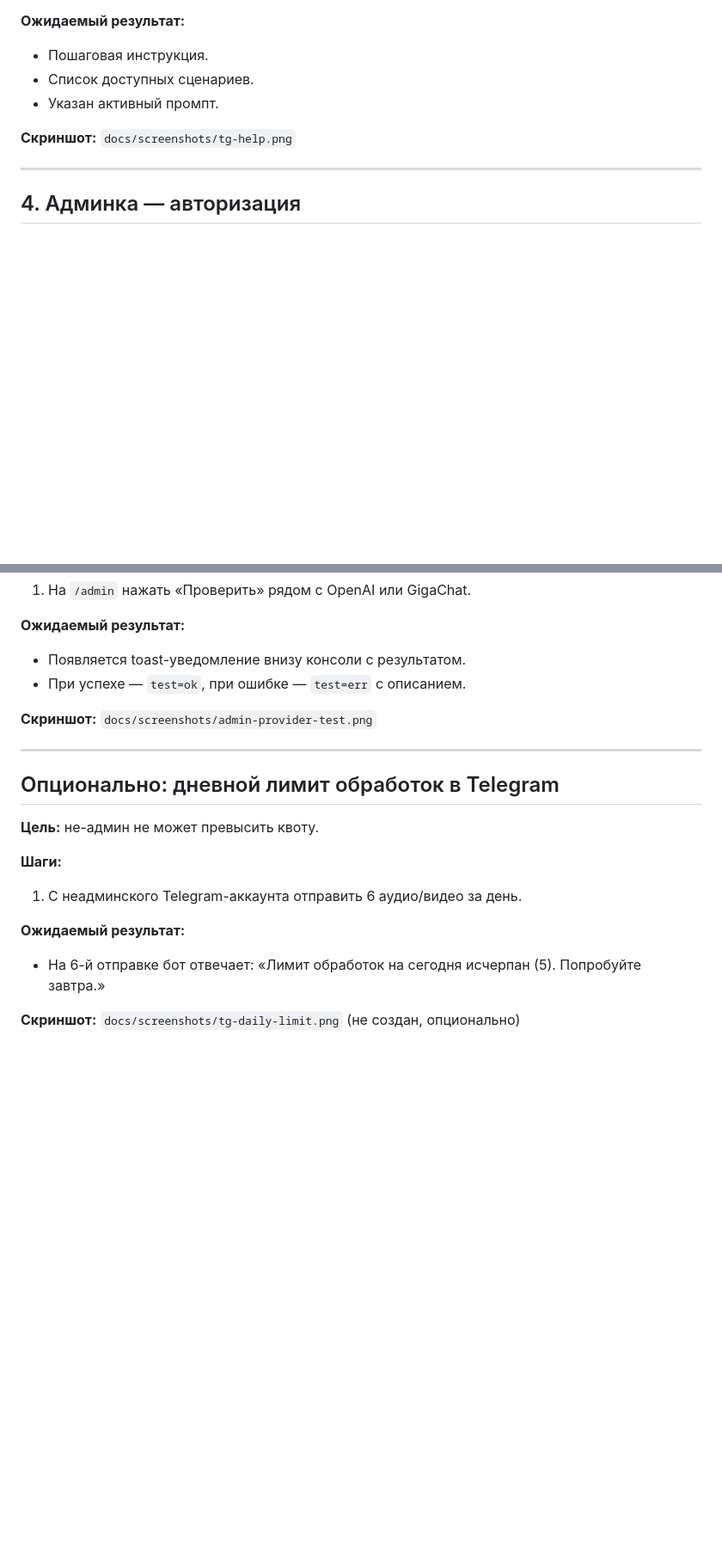
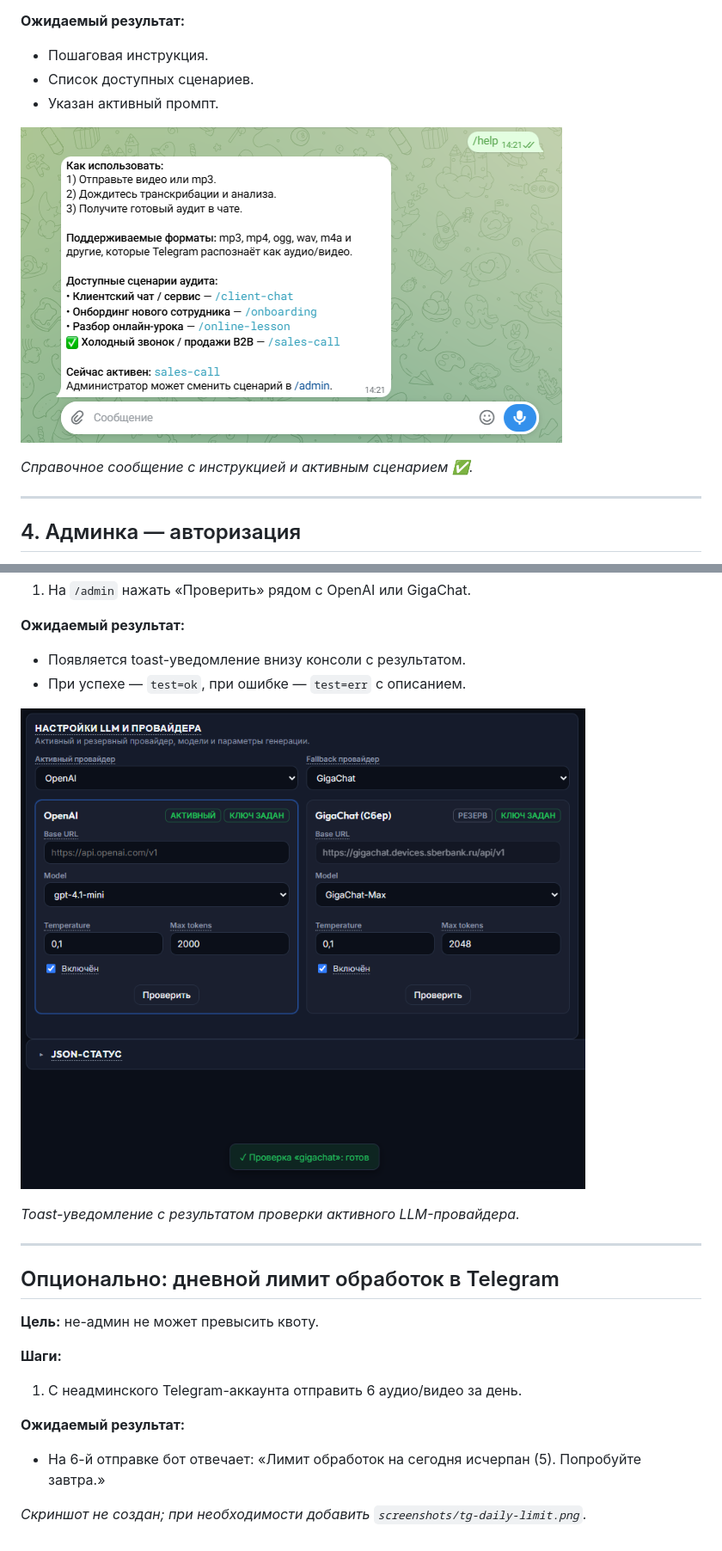
Before and after one commit to AlexLvGulyaev/meeting-audit-bot, a Markdown page: docs/E2E_SCENARIOS.md, 2 parts joined by grey strips. Shown at 86% size. GitHub-like rendering; blank space fills up the shorter version.

```diff
--- a/docs/E2E_SCENARIOS.md
+++ b/docs/E2E_SCENARIOS.md
@@ -61,7 +65,9 @@
 - Список доступных сценариев.
 - Указан активный промпт.
 
-**Скриншот:** `docs/screenshots/tg-help.png`
+![Telegram /help: справка и список сценариев](screenshots/tg-help.png)
+
+*Справочное сообщение с инструкцией и активным сценарием ✅.*
 
 ---
 
@@ -236,7 +262,9 @@
 - Появляется toast-уведомление внизу консоли с результатом.
 - При успехе — `test=ok`, при ошибке — `test=err` с описанием.
 
-**Скриншот:** `docs/screenshots/admin-provider-test.png`
+![Админка: тест LLM-провайдера](screenshots/admin-provider-test.png)
+
+*Toast-уведомление с результатом проверки активного LLM-провайдера.*
 
 ---
 
@@ -250,4 +278,4 @@
 **Ожидаемый результат:**
 - На 6-й отправке бот отвечает: «Лимит обработок на сегодня исчерпан (5). Попробуйте завтра.»
 
-**Скриншот:** `docs/screenshots/tg-daily-limit.png` (не создан, опционально)
+*Скриншот не создан; при необходимости добавить `screenshots/tg-daily-limit.png`.*
```
Also changed, not shown: other parts of docs/E2E_SCENARIOS.md (+36 -12 lines).
